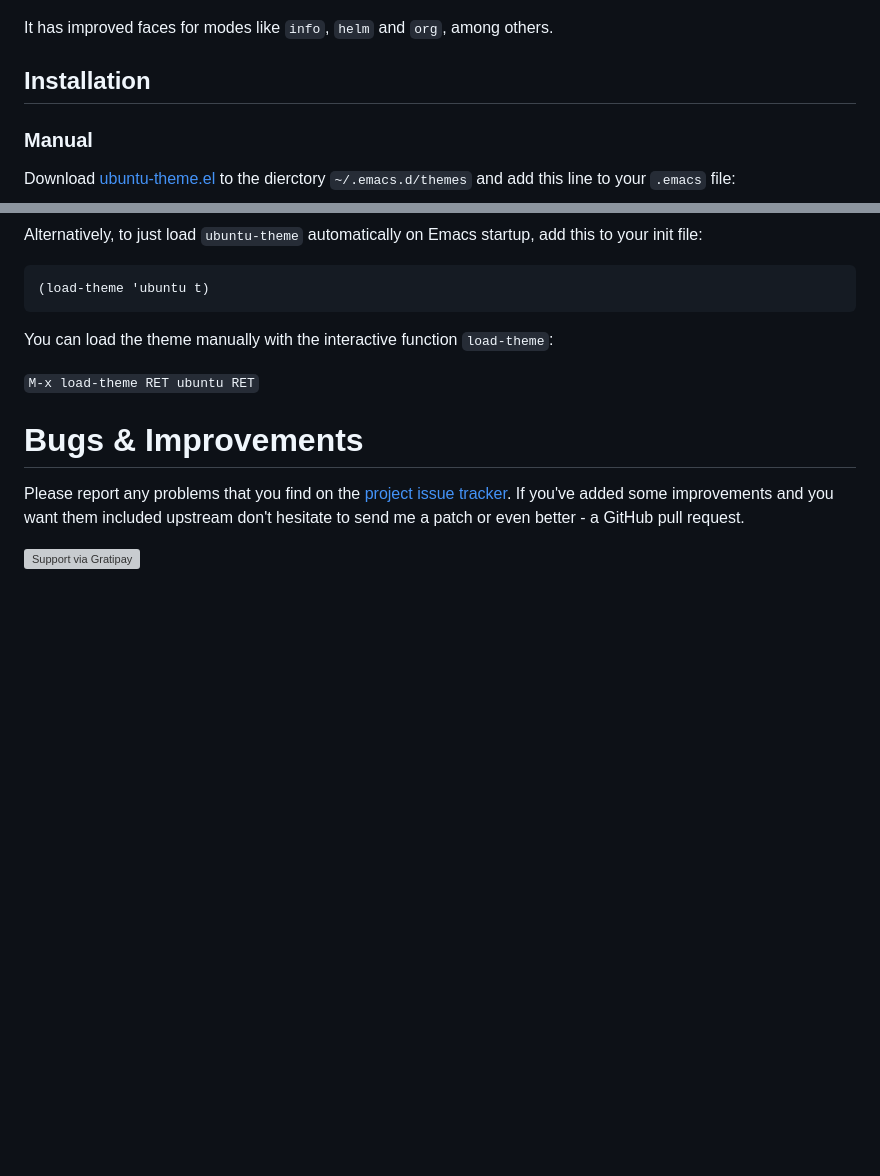
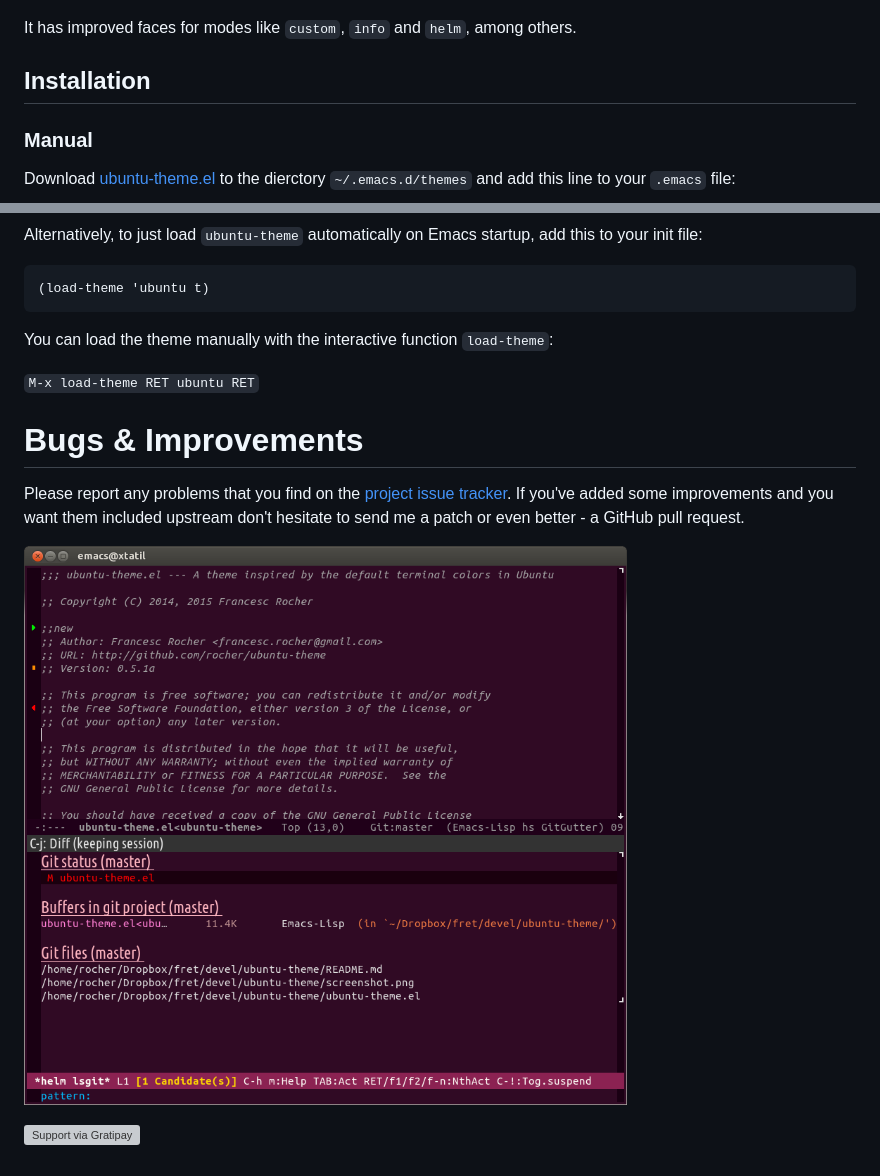
Before and after one commit to rocher/ubuntu-theme, a Markdown page: README.md, 2 parts joined by grey strips. Rendered like a GitHub page; pictures changed too: screenshot-git-gutter-helm.png (added); blank space fills up the shorter version; grey boxes are pictures that could not be loaded.

Commit message:
release 0.5.2

```diff
--- a/README.md
+++ b/README.md
@@ -9,7 +9,7 @@ It looks like this:
 
 ![screenshot](https://raw.githubusercontent.com/rocher/ubuntu-theme/master/screenshot.png)
 
-It has improved faces for modes like `info`, `helm` and `org`, among others.
+It has improved faces for modes like `custom`, `info` and `helm`, among others.
 
 
 ## Installation ##
@@ -56,5 +56,7 @@ you've added some improvements and you want them included upstream don't
 hesitate to send me a patch or even better - a GitHub pull
 request.
 
+![screenshot](https://raw.githubusercontent.com/rocher/ubuntu-theme/master/screenshot-git-gutter-helm.png)
+
 
 [![Support via Gratipay](https://cdn.rawgit.com/gratipay/gratipay-badge/2.3.0/dist/gratipay.png)](https://gratipay.com/rocher/)
```
Also changed, not shown: screenshot-custom-term.png (added), 1 other file.
